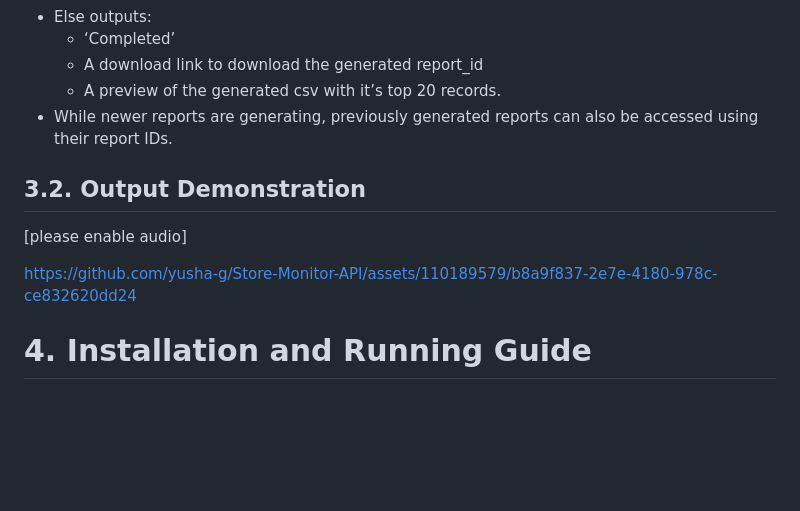
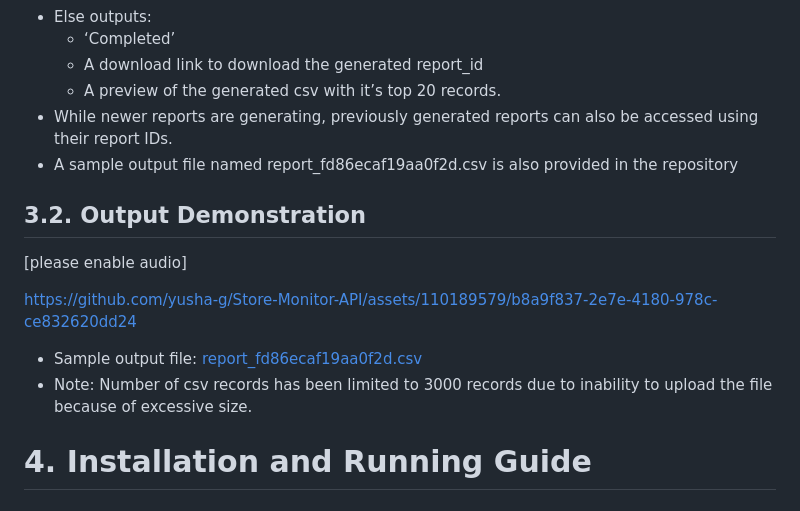
Before and after one commit to yusha-g/Store-Monitor-API, a Markdown page: README.md, the part around the change. Drawn GitHub-style; blank space fills up the shorter version.

```diff
--- a/README.md
+++ b/README.md
@@ -178,12 +178,16 @@ If it is was previously generated, regenerate it, else continue.
     - A download link to download the generated report_id
     - A preview of the generated csv with it’s top 20 records.
 - While newer reports are generating, previously generated reports can also be accessed using their report IDs.
+- A sample output file named report_fd86ecaf19aa0f2d.csv is also provided in the repository
+
 
 ## 3.2. Output Demonstration
 [please enable audio]
 
 https://github.com/yusha-g/Store-Monitor-API/assets/110189579/b8a9f837-2e7e-4180-978c-ce832620dd24
 
+- Sample output file: [report_fd86ecaf19aa0f2d.csv](https://github.com/yusha-g/Store-Monitor-API/blob/main/report_fd86ecaf19aa0f2d.csv)
+- Note: Number of csv records has been limited to 3000 records due to inability to upload the file because of excessive size.
 
 # 4. Installation and Running Guide
 
```
